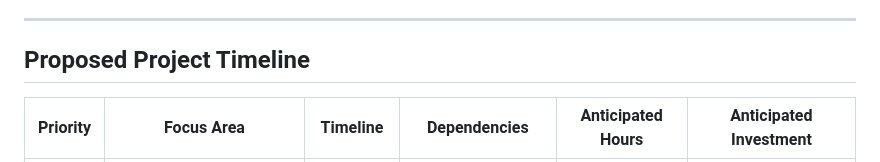
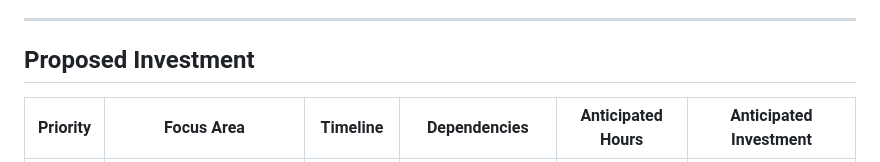
Before and after one commit to elikiedrowski/ParkM, a Markdown page: recommended-solution-strategy.md, the part around the change. Rendered like a GitHub page.

Commit message:
Rename bottom section to 'Proposed Investment'

```diff
--- a/recommended-solution-strategy.md
+++ b/recommended-solution-strategy.md
@@ -298,7 +298,7 @@
 
 ---
 
-## Proposed Project Timeline
+## Proposed Investment
 
 | Priority | Focus Area | Timeline | Dependencies | Anticipated Hours | Anticipated Investment |
 |----------|-----------|----------|--------------|-------------------|------------------------|
```
